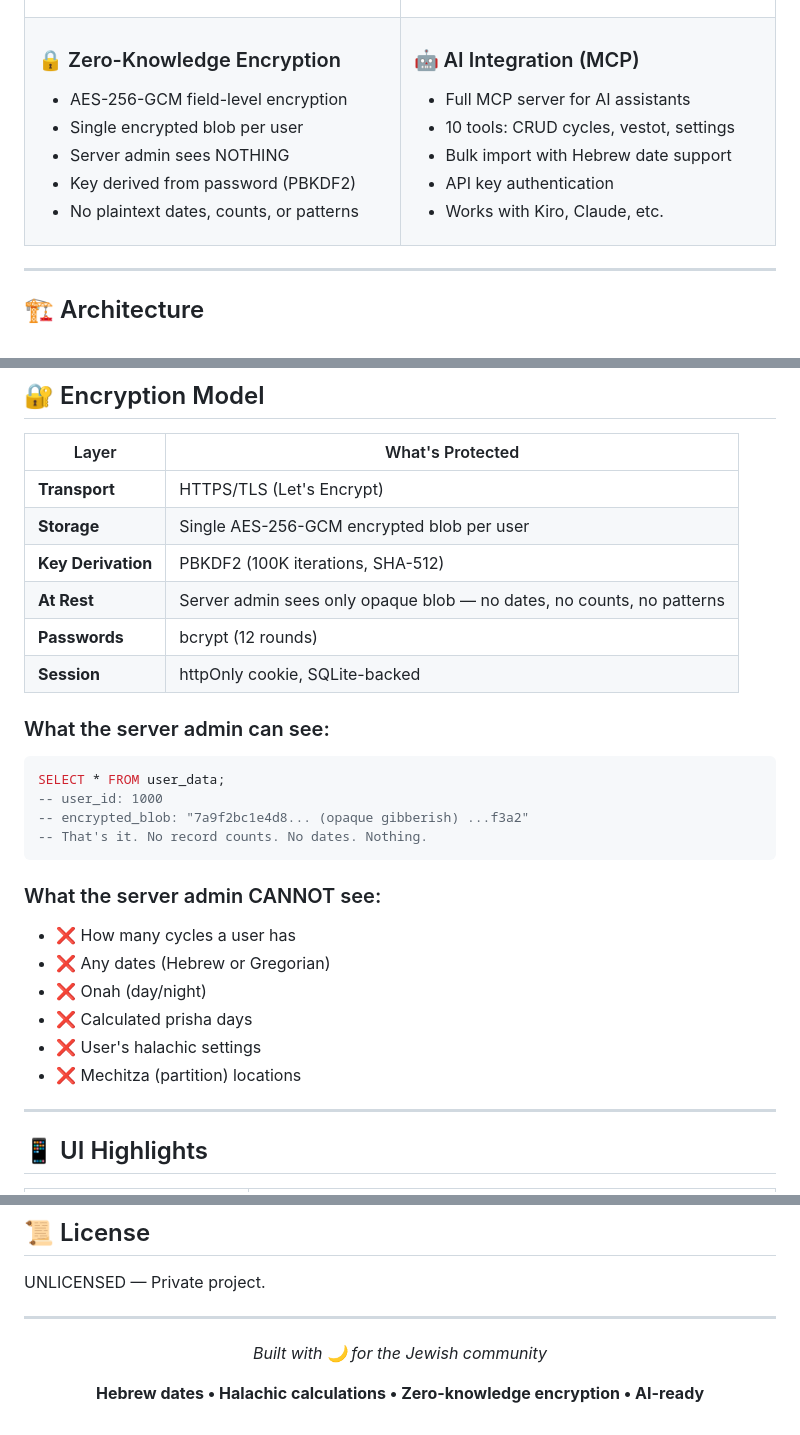
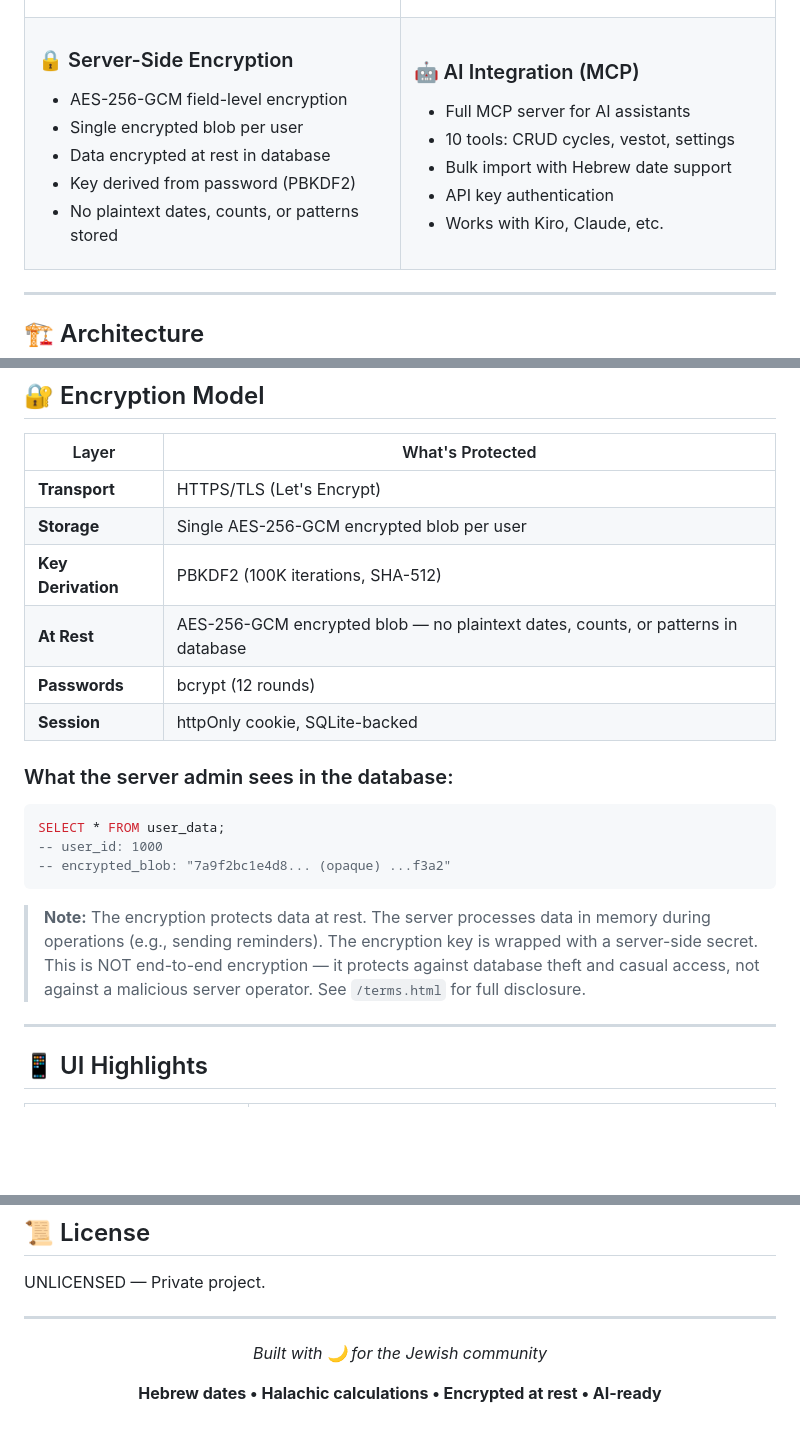
Before and after one commit to noah-tz/yemey-prisha, a Markdown page: README.md, 3 parts joined by grey strips. Rendered like a GitHub page; blank space fills up the shorter version.

Commit message:
Fix README: remove misleading E2E/Zero-Knowledge claims
Replaced with accurate 'Encrypted at Rest' / 'Server-Side Encryption'
terminology. Added caveat about server-side key access. This is NOT
end-to-end encryption — it protects against DB theft, not malicious
server operators.

````diff
--- a/README.md
+++ b/README.md
@@ -46,12 +46,12 @@
 <tr>
 <td width="50%">
 
-### 🔒 Zero-Knowledge Encryption
+### 🔒 Server-Side Encryption
 - AES-256-GCM field-level encryption
 - Single encrypted blob per user
-- Server admin sees NOTHING
+- Data encrypted at rest in database
 - Key derived from password (PBKDF2)
-- No plaintext dates, counts, or patterns
+- No plaintext dates, counts, or patterns stored
 
 </td>
 <td width="50%">
@@ -117,25 +117,18 @@ graph TB
 | **Transport** | HTTPS/TLS (Let's Encrypt) |
 | **Storage** | Single AES-256-GCM encrypted blob per user |
 | **Key Derivation** | PBKDF2 (100K iterations, SHA-512) |
-| **At Rest** | Server admin sees only opaque blob — no dates, no counts, no patterns |
+| **At Rest** | AES-256-GCM encrypted blob — no plaintext dates, counts, or patterns in database |
 | **Passwords** | bcrypt (12 rounds) |
 | **Session** | httpOnly cookie, SQLite-backed |
 
-### What the server admin can see:
+### What the server admin sees in the database:
 ```sql
 SELECT * FROM user_data;
 -- user_id: 1000
--- encrypted_blob: "7a9f2bc1e4d8... (opaque gibberish) ...f3a2"
--- That's it. No record counts. No dates. Nothing.
+-- encrypted_blob: "7a9f2bc1e4d8... (opaque) ...f3a2"
 ```
 
-### What the server admin CANNOT see:
-- ❌ How many cycles a user has
-- ❌ Any dates (Hebrew or Gregorian)
-- ❌ Onah (day/night)
-- ❌ Calculated prisha days
-- ❌ User's halachic settings
-- ❌ Mechitza (partition) locations
+> **Note:** The encryption protects data at rest. The server processes data in memory during operations (e.g., sending reminders). The encryption key is wrapped with a server-side secret. This is NOT end-to-end encryption — it protects against database theft and casual access, not against a malicious server operator. See `/terms.html` for full disclosure.
 
 ---
 
@@ -331,6 +324,6 @@ UNLICENSED — Private project.
 
 *Built with 🌙 for the Jewish community*
 
-**Hebrew dates • Halachic calculations • Zero-knowledge encryption • AI-ready**
+**Hebrew dates • Halachic calculations • Encrypted at rest • AI-ready**
 
 </div>
````
